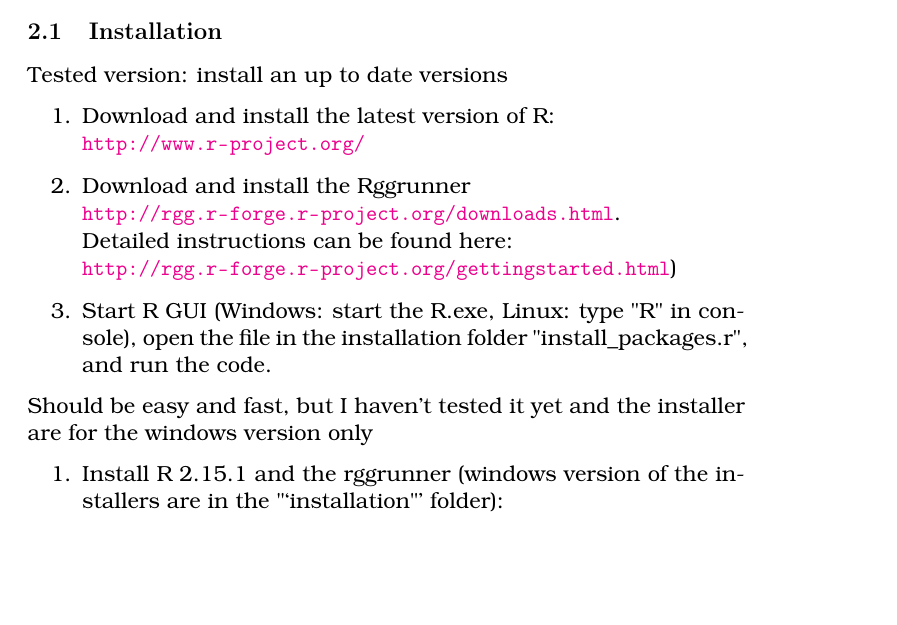
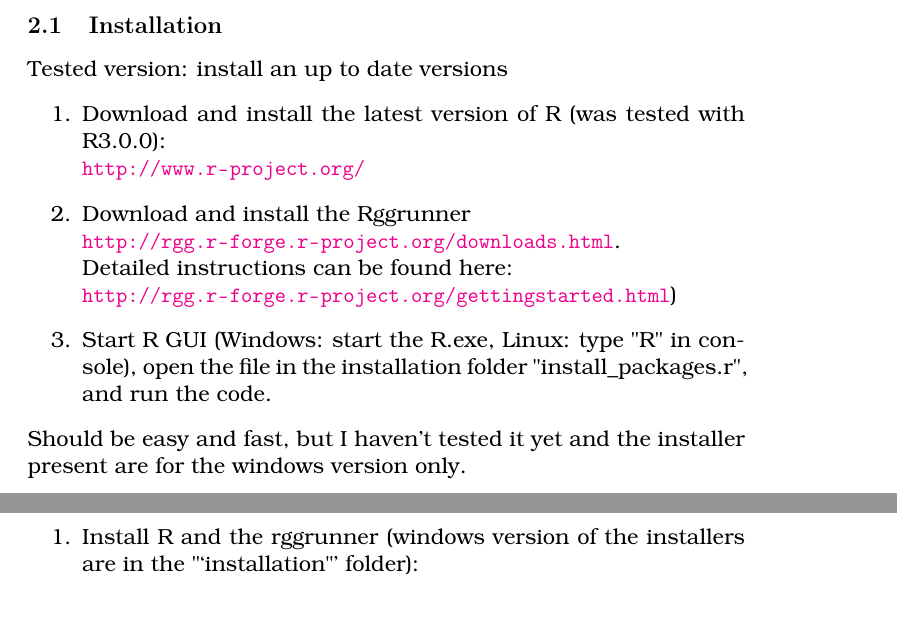
Before and after one commit to jcolomb/CeTrAn, a LaTeX paper (docu/docu.tex): part of page 6 of 14 before the commit and two parts of pages 6 and 7 of 14 after it, the two joined at a grey line, cut so that both start at the same text, the shorter picture padded with empty space. Compiled offline with pdfLaTeX.

Commit message:
added r3.0.0 test in docu

```diff
--- a/docu/docu.tex
+++ b/docu/docu.tex
@@ -156,16 +156,16 @@ or alternatively you can email {\bf jwessnit@users.sf.net}.
 
 Tested version: install an up to date versions
 \begin{enumerate}
-\item Download and install the latest version of R: \\
+\item Download and install the latest version of R (was tested with R3.0.0): \\
 \url{http://www.r-project.org/}
 \item Download and install the Rggrunner \\ \url{http://rgg.r-forge.r-project.org/downloads.html}. \\  Detailed instructions can be found here: \\
 \url{http://rgg.r-forge.r-project.org/gettingstarted.html})
 \item Start R GUI (Windows: start the R.exe, Linux: type "R" in console), open the file in the installation folder "install\_packages.r", and run the code.
 
 \end{enumerate}
-Should be easy and fast, but I haven't tested it yet and the installer are for the windows version only
+Should be easy and fast, but I haven't tested it yet and the installer present are for the windows version only.
 \begin{enumerate}
-\item Install R 2.15.1 and the rggrunner (windows version of the installers are in the "`installation"' folder): \\
+\item Install R and the rggrunner (windows version of the installers are in the "`installation"' folder): \\
 
 \item Copy the "`R"' folder into your document folder (windows) or your /library folder (mac) \\
 
```
